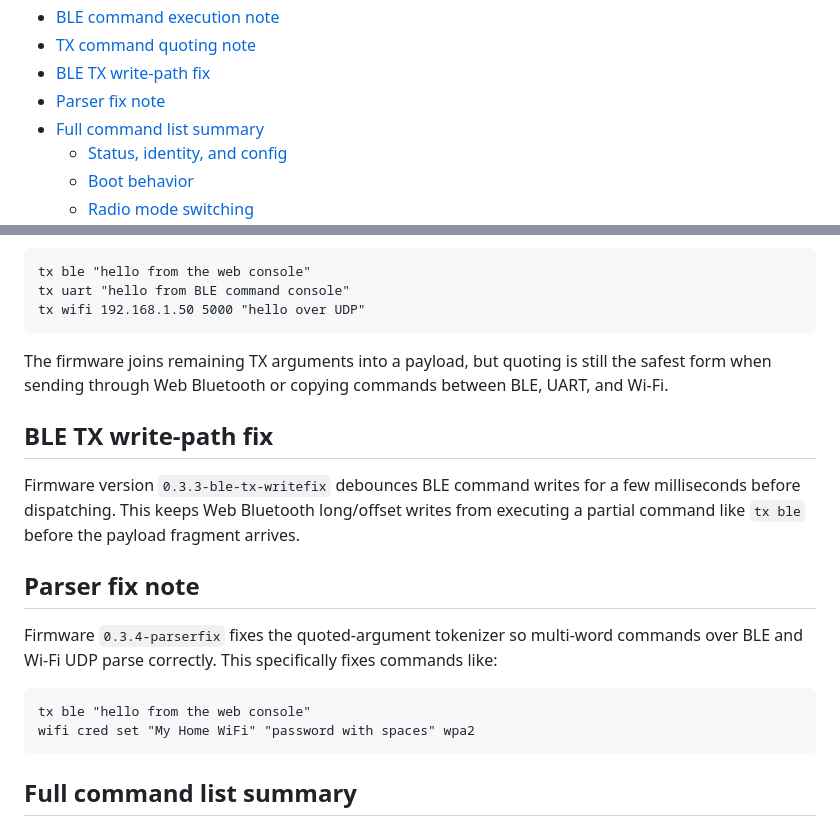
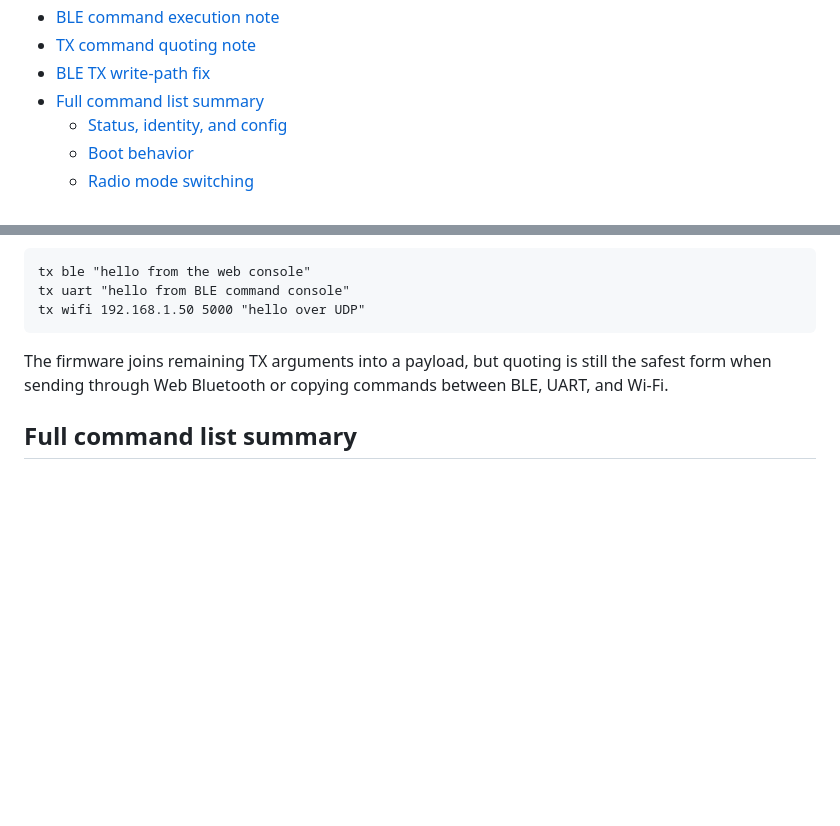
Before and after one commit to joshbrew/WT02E40E-WiFi-BLE-UART-Demo, a Markdown page: README.md, 2 parts joined by grey strips. Rendered like a GitHub page; blank space fills up the shorter version.

Commit message:
removed extraneous notes
Removed BLE TX write-path fix and parser fix notes from README.

````diff
--- a/README.md
+++ b/README.md
@@ -42,7 +42,6 @@ There's an additional BLE_Webapp you can use for quick testing if the programmin
 - [BLE command execution note](#ble-command-execution-note)
 - [TX command quoting note](#tx-command-quoting-note)
 - [BLE TX write-path fix](#ble-tx-write-path-fix)
-- [Parser fix note](#parser-fix-note)
 - [Full command list summary](#full-command-list-summary)
   - [Status, identity, and config](#status-identity-and-config)
   - [Boot behavior](#boot-behavior)
@@ -900,20 +899,6 @@ tx wifi 192.168.1.50 5000 "hello over UDP"
 The firmware joins remaining TX arguments into a payload, but quoting is still the safest form when sending through Web Bluetooth or copying commands between BLE, UART, and Wi-Fi.
 
 
-## BLE TX write-path fix
-
-Firmware version `0.3.3-ble-tx-writefix` debounces BLE command writes for a few milliseconds before dispatching. This keeps Web Bluetooth long/offset writes from executing a partial command like `tx ble` before the payload fragment arrives.
-
-
-## Parser fix note
-
-Firmware `0.3.4-parserfix` fixes the quoted-argument tokenizer so multi-word commands over BLE and Wi-Fi UDP parse correctly. This specifically fixes commands like:
-
-```text
-tx ble "hello from the web console"
-wifi cred set "My Home WiFi" "password with spaces" wpa2
-```
-
 ## Full command list summary
 
 The command grammar is intentionally text-based so the same commands can be sent from UART/RTT, BLE, or Wi-Fi UDP.
````
